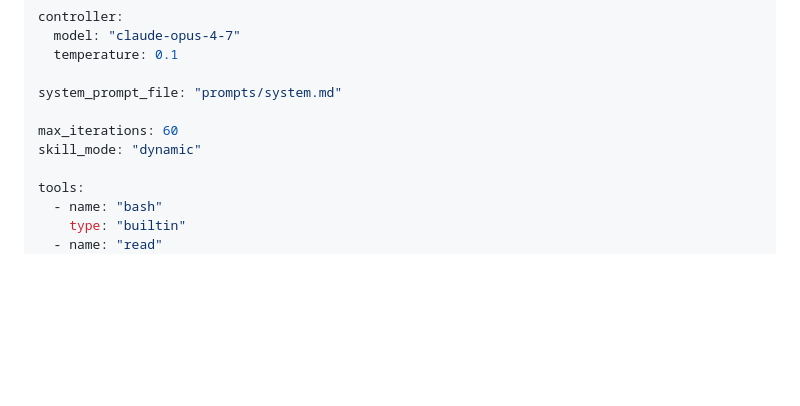
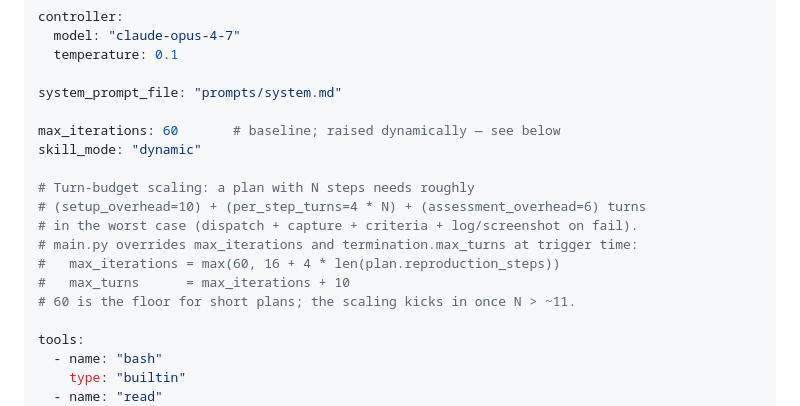
Before and after one commit to felix920506/jellyfin-auto-tester-kt, a Markdown page: plans/plan-stage2-execution.md, the part around the change. Drawn GitHub-style; blank space fills up the shorter version.

Commit message:
Fix 12: scale Stage 2 turn budget with plan step count
Fixed max_iterations=60 was tight for plans with ~15 steps × multi-turn
tool dispatch. Document a formula main.py applies at trigger time so the
budget grows with len(reproduction_steps), keeping 60 as the floor for
short plans.

Co-Authored-By: Claude Sonnet 4.6 <noreply@anthropic.com>

```diff
--- a/plans/plan-stage2-execution.md
+++ b/plans/plan-stage2-execution.md
@@ -20,8 +20,16 @@ controller:
 
 system_prompt_file: "prompts/system.md"
 
-max_iterations: 60
+max_iterations: 60       # baseline; raised dynamically — see below
 skill_mode: "dynamic"
+
+# Turn-budget scaling: a plan with N steps needs roughly
+# (setup_overhead=10) + (per_step_turns=4 * N) + (assessment_overhead=6) turns
+# in the worst case (dispatch + capture + criteria + log/screenshot on fail).
+# main.py overrides max_iterations and termination.max_turns at trigger time:
+#   max_iterations = max(60, 16 + 4 * len(plan.reproduction_steps))
+#   max_turns      = max_iterations + 10
+# 60 is the floor for short plans; the scaling kicks in once N > ~11.
 
 tools:
   - name: "bash"
```
